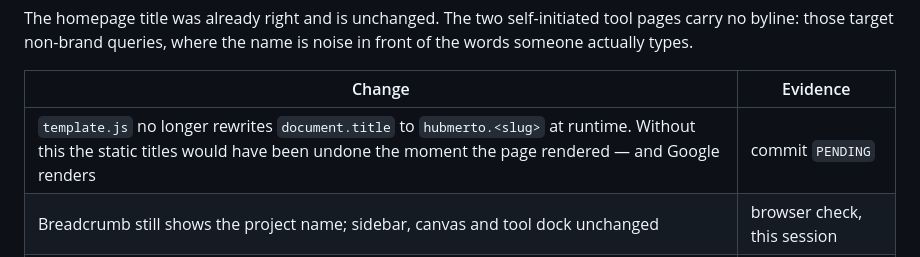
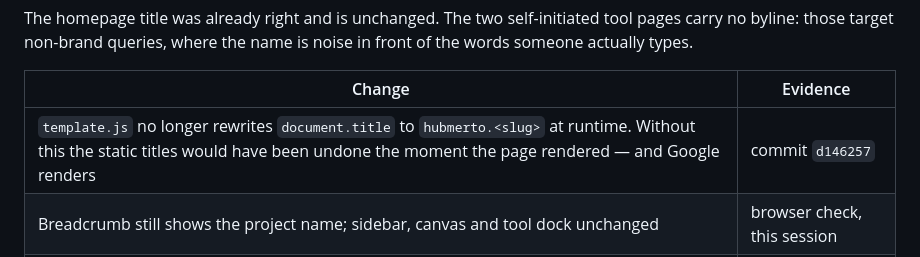
Before and after one commit to hubmerto/hubmerto.github.io, a Markdown page: docs/presence/case-study.md, the part around the change. Drawn GitHub-style.

Commit message:
presence: stamp the titles log row
Co-Authored-By: Claude Opus 5 <noreply@anthropic.com>

```diff
--- a/docs/presence/case-study.md
+++ b/docs/presence/case-study.md
@@ -234,7 +234,7 @@ noise in front of the words someone actually types.
 
 | Change | Evidence |
 | --- | --- |
-| `template.js` no longer rewrites `document.title` to `hubmerto.<slug>` at runtime. Without this the static titles would have been undone the moment the page rendered — and Google renders | commit `PENDING` |
+| `template.js` no longer rewrites `document.title` to `hubmerto.<slug>` at runtime. Without this the static titles would have been undone the moment the page rendered — and Google renders | commit `d146257` |
 | Breadcrumb still shows the project name; sidebar, canvas and tool dock unchanged | browser check, this session |
 | `og:title` and `twitter:title` deliberately left as `hubmerto · <slug>`. Those drive the social card, not search; changing them is a separate call | deliberate |
 
```
